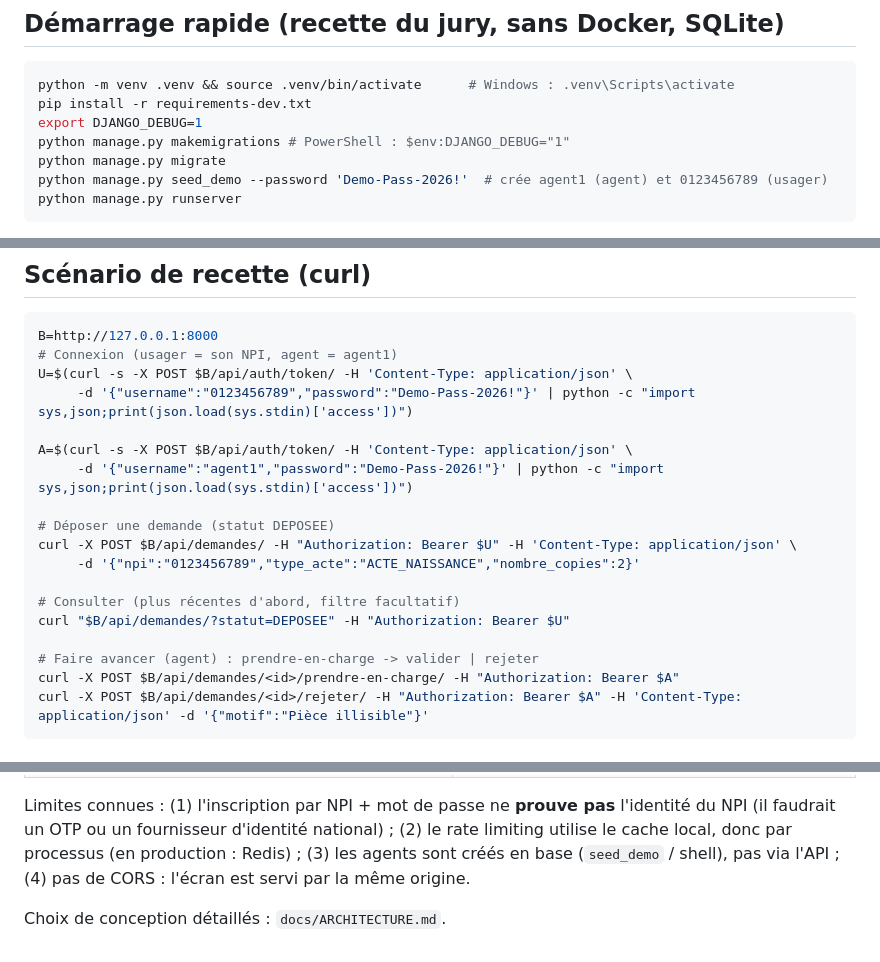
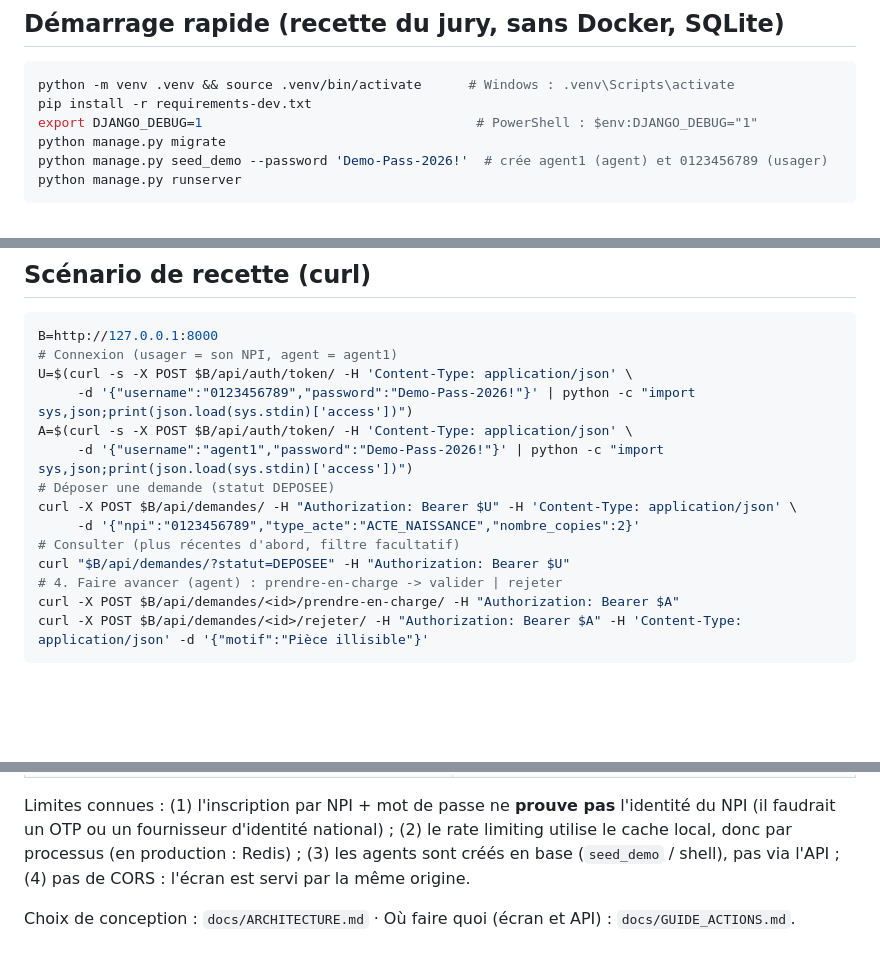
Before and after one commit to amthus/ThusApiASIN, a Markdown page: README.md, 3 parts joined by grey strips. Rendered like a GitHub page; blank space fills up the shorter version.

Commit message:
docs: add README and architecture

````diff
--- a/README.md
+++ b/README.md
@@ -8,8 +8,7 @@ Stack : Python 3.12, Django 5.2, Django REST Framework, JWT (simplejwt), Postgre
 ```bash
 python -m venv .venv && source .venv/bin/activate      # Windows : .venv\Scripts\activate
 pip install -r requirements-dev.txt
-export DJANGO_DEBUG=1
-python manage.py makemigrations # PowerShell : $env:DJANGO_DEBUG="1"
+export DJANGO_DEBUG=1                                   # PowerShell : $env:DJANGO_DEBUG="1"
 python manage.py migrate
 python manage.py seed_demo --password 'Demo-Pass-2026!'  # crée agent1 (agent) et 0123456789 (usager)
 python manage.py runserver
@@ -44,18 +43,14 @@ B=http://127.0.0.1:8000
 # Connexion (usager = son NPI, agent = agent1)
 U=$(curl -s -X POST $B/api/auth/token/ -H 'Content-Type: application/json' \
      -d '{"username":"0123456789","password":"Demo-Pass-2026!"}' | python -c "import sys,json;print(json.load(sys.stdin)['access'])")
-
 A=$(curl -s -X POST $B/api/auth/token/ -H 'Content-Type: application/json' \
      -d '{"username":"agent1","password":"Demo-Pass-2026!"}' | python -c "import sys,json;print(json.load(sys.stdin)['access'])")
-
 # Déposer une demande (statut DEPOSEE)
 curl -X POST $B/api/demandes/ -H "Authorization: Bearer $U" -H 'Content-Type: application/json' \
      -d '{"npi":"0123456789","type_acte":"ACTE_NAISSANCE","nombre_copies":2}'
-
 # Consulter (plus récentes d'abord, filtre facultatif)
 curl "$B/api/demandes/?statut=DEPOSEE" -H "Authorization: Bearer $U"
-
-# Faire avancer (agent) : prendre-en-charge -> valider | rejeter
+# 4. Faire avancer (agent) : prendre-en-charge -> valider | rejeter
 curl -X POST $B/api/demandes/<id>/prendre-en-charge/ -H "Authorization: Bearer $A"
 curl -X POST $B/api/demandes/<id>/rejeter/ -H "Authorization: Bearer $A" -H 'Content-Type: application/json' -d '{"motif":"Pièce illisible"}'
 ```
@@ -103,4 +98,4 @@ Limites connues : (1) l'inscription par NPI + mot de passe ne **prouve pas** l'i
 d'identité national) ; (2) le rate limiting utilise le cache local, donc par processus (en production : Redis) ; (3) les agents sont
 créés en base (`seed_demo` / shell), pas via l'API ; (4) pas de CORS : l'écran est servi par la même origine.
 
-Choix de conception détaillés : `docs/ARCHITECTURE.md`.
+Choix de conception : `docs/ARCHITECTURE.md` · Où faire quoi (écran et API) : `docs/GUIDE_ACTIONS.md`.
````
Also changed, not shown: docs/ARCHITECTURE.md (added, +53 -0 lines), docs/GUIDE_ACTIONS.md (added, +40 -0 lines).
